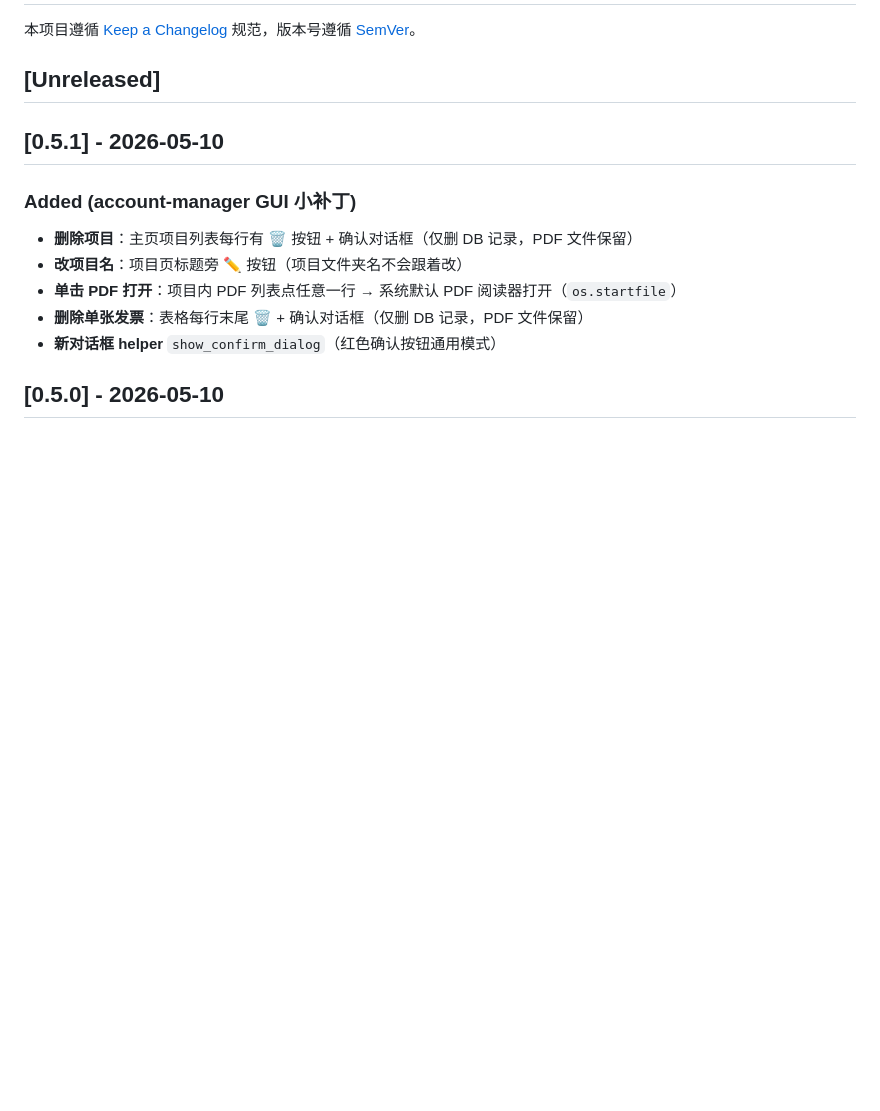
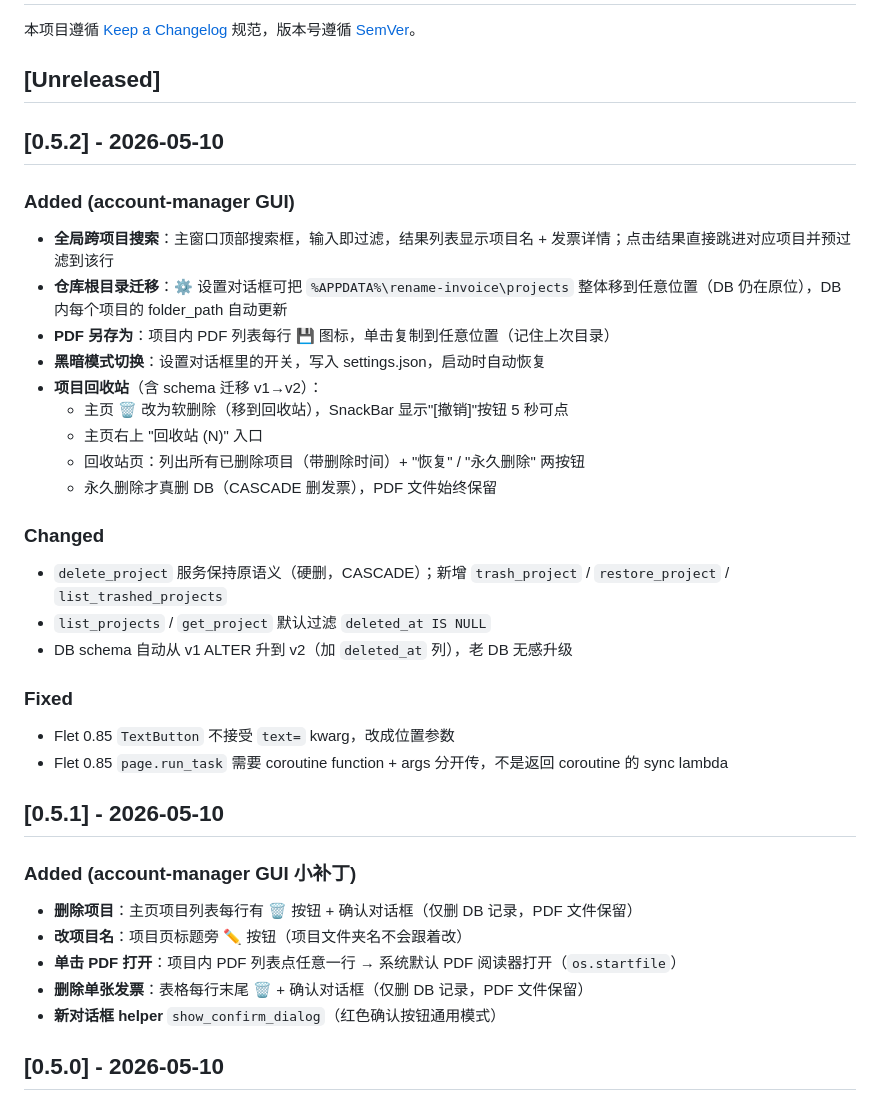
Before and after one commit to MisakaMikoto128/rename-invoice, a Markdown page: CHANGELOG.md, the part around the change. Rendered like a GitHub page; blank space fills up the shorter version.

Commit message:
chore: bump to v0.5.2

```diff
--- a/CHANGELOG.md
+++ b/CHANGELOG.md
@@ -3,6 +3,31 @@
 本项目遵循 [Keep a Changelog](https://keepachangelog.com/zh-CN/1.1.0/) 规范，版本号遵循 [SemVer](https://semver.org/lang/zh-CN/)。
 
 ## [Unreleased]
+
+## [0.5.2] - 2026-05-10
+
+### Added (account-manager GUI)
+
+- **全局跨项目搜索**：主窗口顶部搜索框，输入即过滤，结果列表显示项目名 + 发票详情；点击结果直接跳进对应项目并预过滤到该行
+- **仓库根目录迁移**：⚙️ 设置对话框可把 `%APPDATA%\rename-invoice\projects` 整体移到任意位置（DB 仍在原位），DB 内每个项目的 folder_path 自动更新
+- **PDF 另存为**：项目内 PDF 列表每行 💾 图标，单击复制到任意位置（记住上次目录）
+- **黑暗模式切换**：设置对话框里的开关，写入 settings.json，启动时自动恢复
+- **项目回收站**（含 schema 迁移 v1→v2）：
+  - 主页 🗑 改为软删除（移到回收站），SnackBar 显示"[撤销]"按钮 5 秒可点
+  - 主页右上 "回收站 (N)" 入口
+  - 回收站页：列出所有已删除项目（带删除时间）+ "恢复" / "永久删除" 两按钮
+  - 永久删除才真删 DB（CASCADE 删发票），PDF 文件始终保留
+
+### Changed
+
+- `delete_project` 服务保持原语义（硬删，CASCADE）；新增 `trash_project` / `restore_project` / `list_trashed_projects`
+- `list_projects` / `get_project` 默认过滤 `deleted_at IS NULL`
+- DB schema 自动从 v1 ALTER 升到 v2（加 `deleted_at` 列），老 DB 无感升级
+
+### Fixed
+
+- Flet 0.85 `TextButton` 不接受 `text=` kwarg，改成位置参数
+- Flet 0.85 `page.run_task` 需要 coroutine function + args 分开传，不是返回 coroutine 的 sync lambda
 
 ## [0.5.1] - 2026-05-10
 
```
Also changed, not shown: README.md (+1 -1 lines).
